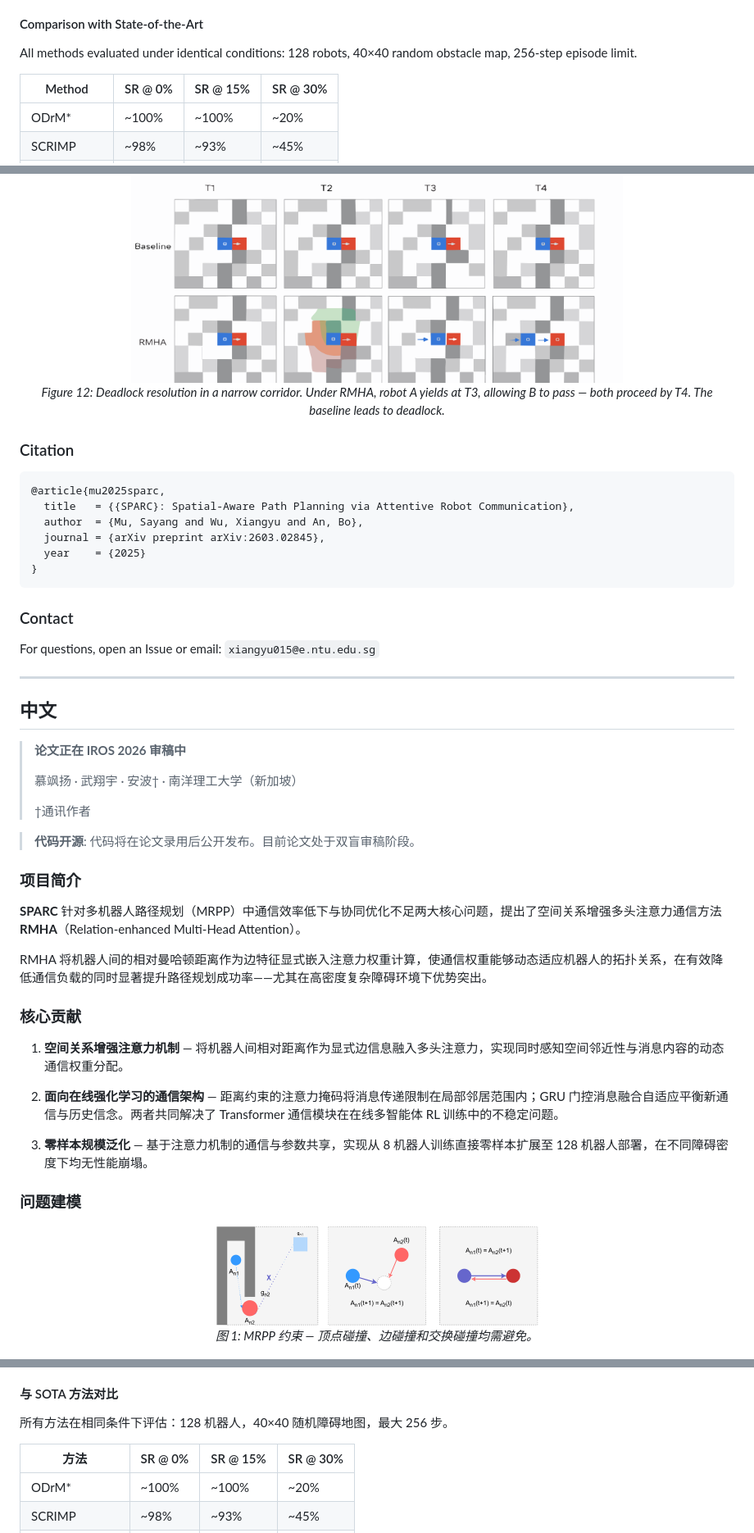
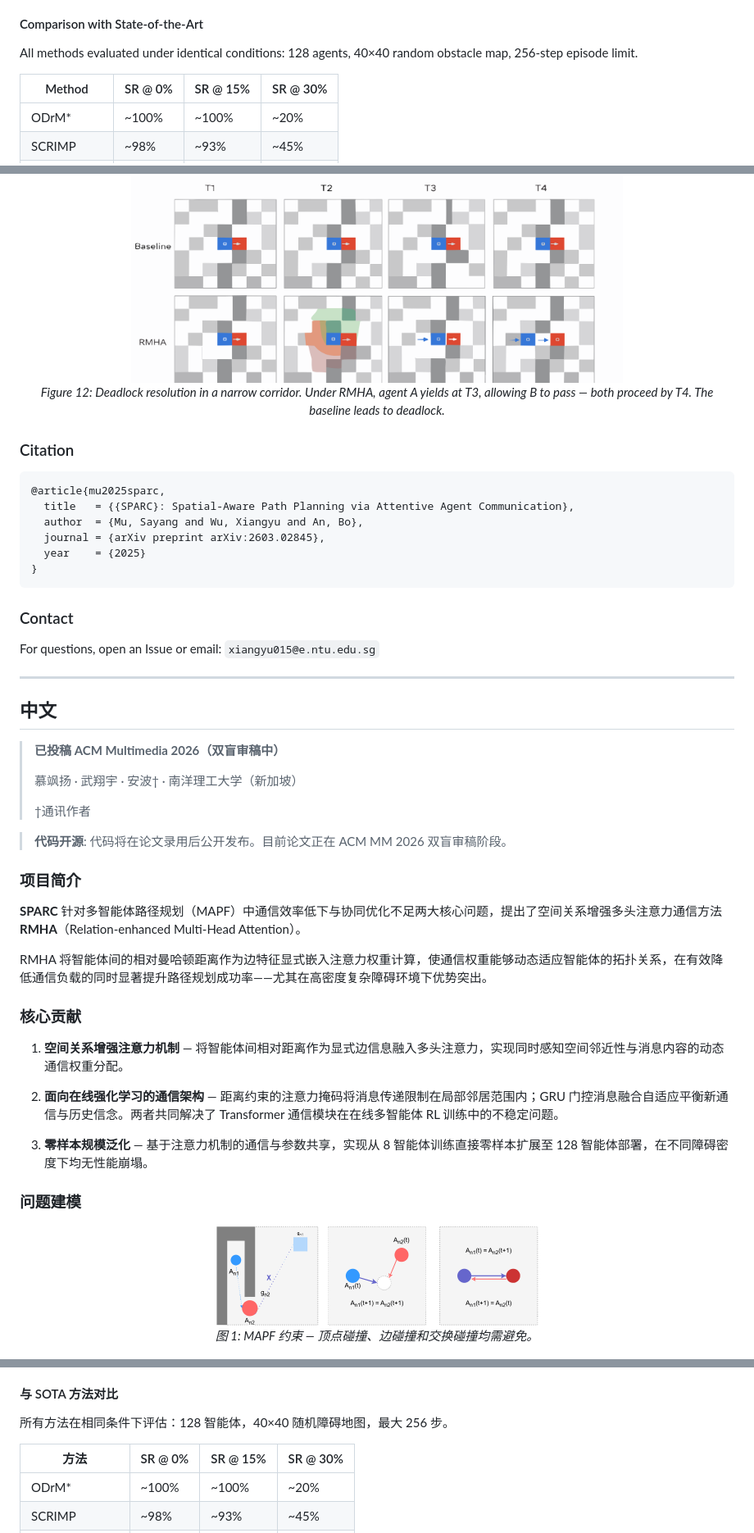
Before and after one commit to AlanXiangYuWu/sparc, a Markdown page: README.md, 3 parts joined by grey strips. Shown at 82% size. Drawn GitHub-style.

````diff
--- a/README.md
+++ b/README.md
@@ -287,7 +287,7 @@ At 30% obstacle density, SPARC outperforms graph communication (no distance enco
 
 #### Comparison with State-of-the-Art
 
-All methods evaluated under identical conditions: 128 robots, 40×40 random obstacle map, 256-step episode limit.
+All methods evaluated under identical conditions: 128 agents, 40×40 random obstacle map, 256-step episode limit.
 
 | Method | SR @ 0% | SR @ 15% | SR @ 30% |
 | --- | --- | --- | --- |
@@ -330,14 +330,14 @@ All methods evaluated under identical conditions: 128 robots, 40×40 random obst
 <p align="center">
   <img src="paper/figures/deadlock-resolution.png" width="600"/>
   <br>
-  <em>Figure 12: Deadlock resolution in a narrow corridor. Under RMHA, robot A yields at T3, allowing B to pass — both proceed by T4. The baseline leads to deadlock.</em>
+  <em>Figure 12: Deadlock resolution in a narrow corridor. Under RMHA, agent A yields at T3, allowing B to pass — both proceed by T4. The baseline leads to deadlock.</em>
 </p>
 
 ### Citation
 
 ```bibtex
 @article{mu2025sparc,
-  title   = {{SPARC}: Spatial-Aware Path Planning via Attentive Robot Communication},
+  title   = {{SPARC}: Spatial-Aware Path Planning via Attentive Agent Communication},
   author  = {Mu, Sayang and Wu, Xiangyu and An, Bo},
   journal = {arXiv preprint arXiv:2603.02845},
   year    = {2025}
@@ -352,34 +352,34 @@ For questions, open an Issue or email: `xiangyu015@e.ntu.edu.sg`
 
 ## 中文
 
-> **论文正在 IROS 2026 审稿中**
+> **已投稿 ACM Multimedia 2026（双盲审稿中）**
 >
 > 慕飒扬 · 武翔宇 · 安波† · 南洋理工大学（新加坡）
 >
 > †通讯作者
 
-> **代码开源**: 代码将在论文录用后公开发布。目前论文处于双盲审稿阶段。
+> **代码开源**: 代码将在论文录用后公开发布。目前论文正在 ACM MM 2026 双盲审稿阶段。
 
 ### 项目简介
 
-**SPARC** 针对多机器人路径规划（MRPP）中通信效率低下与协同优化不足两大核心问题，提出了空间关系增强多头注意力通信方法 **RMHA**（Relation-enhanced Multi-Head Attention）。
+**SPARC** 针对多智能体路径规划（MAPF）中通信效率低下与协同优化不足两大核心问题，提出了空间关系增强多头注意力通信方法 **RMHA**（Relation-enhanced Multi-Head Attention）。
 
-RMHA 将机器人间的相对曼哈顿距离作为边特征显式嵌入注意力权重计算，使通信权重能够动态适应机器人的拓扑关系，在有效降低通信负载的同时显著提升路径规划成功率——尤其在高密度复杂障碍环境下优势突出。
+RMHA 将智能体间的相对曼哈顿距离作为边特征显式嵌入注意力权重计算，使通信权重能够动态适应智能体的拓扑关系，在有效降低通信负载的同时显著提升路径规划成功率——尤其在高密度复杂障碍环境下优势突出。
 
 ### 核心贡献
 
-1. **空间关系增强注意力机制** — 将机器人间相对距离作为显式边信息融入多头注意力，实现同时感知空间邻近性与消息内容的动态通信权重分配。
+1. **空间关系增强注意力机制** — 将智能体间相对距离作为显式边信息融入多头注意力，实现同时感知空间邻近性与消息内容的动态通信权重分配。
 
 2. **面向在线强化学习的通信架构** — 距离约束的注意力掩码将消息传递限制在局部邻居范围内；GRU 门控消息融合自适应平衡新通信与历史信念。两者共同解决了 Transformer 通信模块在在线多智能体 RL 训练中的不稳定问题。
 
-3. **零样本规模泛化** — 基于注意力机制的通信与参数共享，实现从 8 机器人训练直接零样本扩展至 128 机器人部署，在不同障碍密度下均无性能崩塌。
+3. **零样本规模泛化** — 基于注意力机制的通信与参数共享，实现从 8 智能体训练直接零样本扩展至 128 智能体部署，在不同障碍密度下均无性能崩塌。
 
 ### 问题建模
 
 <p align="center">
   <img src="paper/figures/mrpp-constraints.png" width="400"/>
   <br>
-  <em>图 1: MRPP 约束 — 顶点碰撞、边碰撞和交换碰撞均需避免。</em>
+  <em>图 1: MAPF 约束 — 顶点碰撞、边碰撞和交换碰撞均需避免。</em>
 </p>
 
 <p align="center">
@@ -632,7 +632,7 @@ L = L_policy + 0.5 · L_value + 0.2 · L_entropy
 
 #### 与 SOTA 方法对比
 
-所有方法在相同条件下评估：128 机器人，40×40 随机障碍地图，最大 256 步。
+所有方法在相同条件下评估：128 智能体，40×40 随机障碍地图，最大 256 步。
 
 | 方法 | SR @ 0% | SR @ 15% | SR @ 30% |
 | --- | --- | --- | --- |
````
Also changed, not shown: other parts of README.md (+52 -52 lines).
